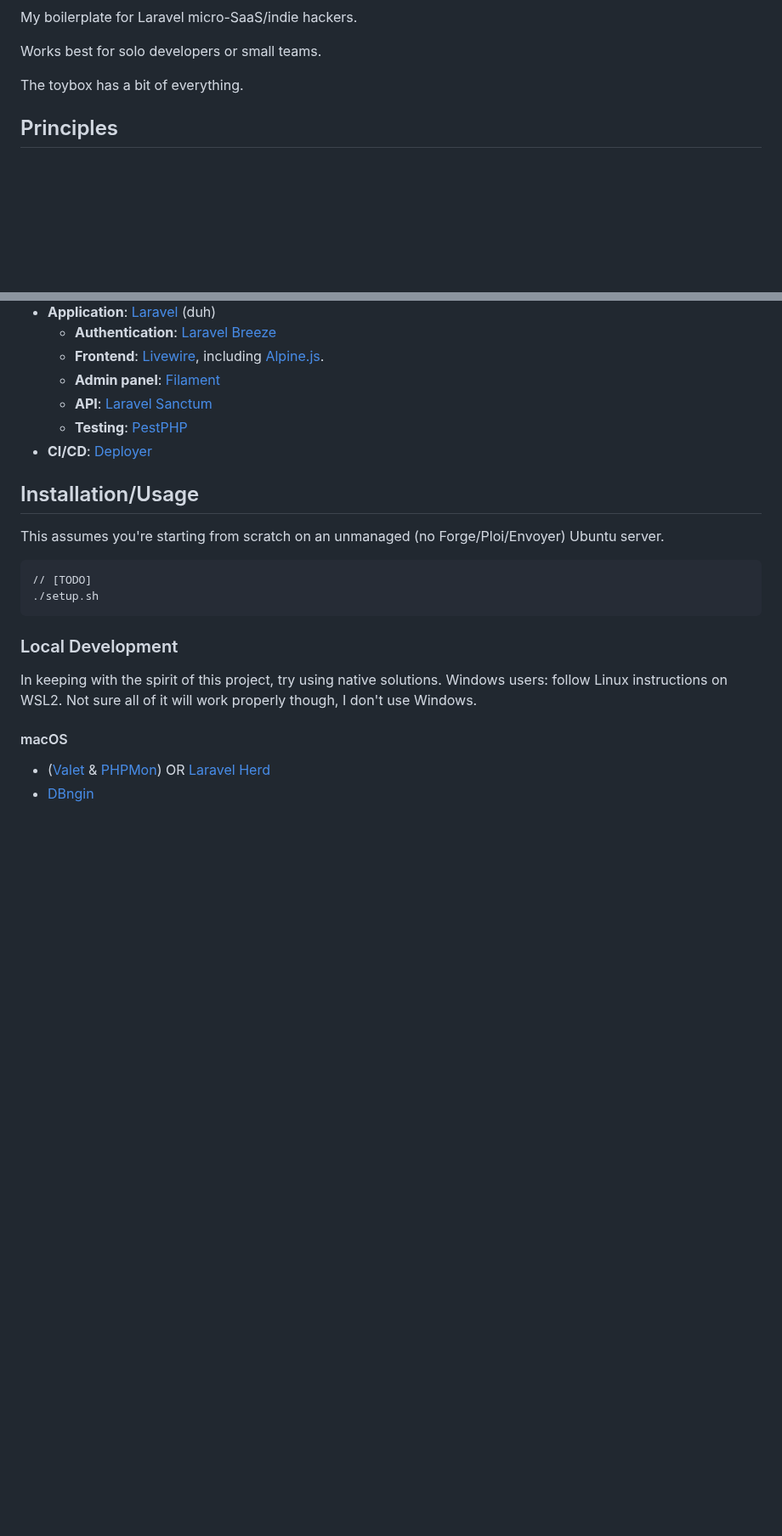
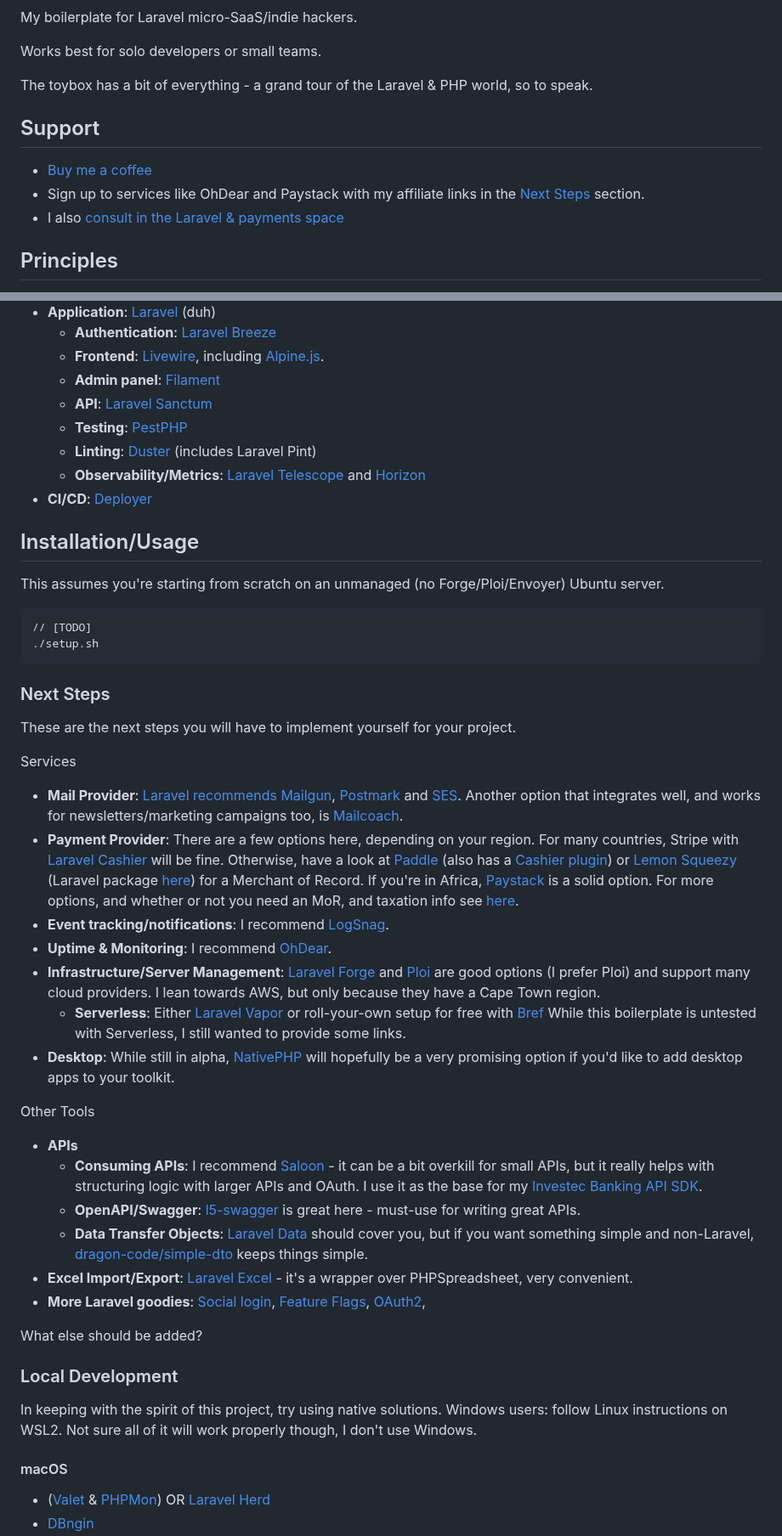
Before and after one commit to nikspyratos/toybox, a Markdown page: README.md, 2 parts joined by grey strips. Shown at 85% size. Drawn GitHub-style; blank space fills up the shorter version.

Commit message:
Feat: Lots more suggestions in README

````diff
--- a/README.md
+++ b/README.md
@@ -2,7 +2,13 @@ My boilerplate for Laravel micro-SaaS/indie hackers.
 
 Works best for solo developers or small teams.
 
-The toybox has a bit of everything.
+The toybox has a bit of everything - a grand tour of the Laravel & PHP world, so to speak.
+
+## Support
+
+- [Buy me a coffee](https://tip-jar.co.za/@thecapegreek)
+- Sign up to services like OhDear and Paystack with my affiliate links in the [Next Steps](#next-steps) section.
+- I also [consult in the Laravel & payments space](https://nik.software)
 
 ## Principles
 
@@ -26,6 +33,8 @@ The toybox has a bit of everything.
   - **Admin panel**: [Filament](https://filamentphp.com/)
   - **API**: [Laravel Sanctum](https://laravel.com/docs/10.x/sanctum)
   - **Testing**: [PestPHP](https://pestphp.com/)
+  - **Linting**: [Duster](https://github.com/tighten/duster) (includes Laravel Pint)
+  - **Observability/Metrics**: [Laravel Telescope](https://laravel.com/docs/10.x/telescope) and [Horizon](https://laravel.com/docs/10.x/horizon)
 - **CI/CD**: [Deployer](https://deployer.org/)
 
 ## Installation/Usage
@@ -36,6 +45,29 @@ This assumes you're starting from scratch on an unmanaged (no Forge/Ploi/Envoyer
 // [TODO]
 ./setup.sh
 ```
+
+### Next Steps
+
+These are the next steps you will have to implement yourself for your project.
+
+Services
+- **Mail Provider**: [Laravel recommends](https://laravel.com/docs/10.x/mail#introduction) [Mailgun](https://www.mailgun.com/), [Postmark](https://postmarkapp.com/) and [SES](https://aws.amazon.com/ses/). Another option that integrates well, and works for newsletters/marketing campaigns too, is [Mailcoach](https://mailcoach.app/).
+- **Payment Provider**: There are a few options here, depending on your region. For many countries, Stripe with [Laravel Cashier](https://laravel.com/docs/10.x/billing#introduction) will be fine. Otherwise, have a look at [Paddle](https://www.paddle.com/) (also has a [Cashier plugin](https://laravel.com/docs/10.x/cashier-paddle)) or [Lemon Squeezy](https://lemonsqueezy.com) (Laravel package [here](https://github.com/lmsqueezy/laravel)) for a Merchant of Record. If you're in Africa, [Paystack](https://paystack.com/) is a solid option. For more options, and whether or not you need an MoR, and taxation info see [here](https://writing.nikspyratos.com/Perceptions/Ambition+-+Careers+-+Entrepreneurship/Resources/Payment+Gateways).
+- **Event tracking/notifications**: I recommend [LogSnag](https://logsnag.com/).
+- **Uptime & Monitoring**: I recommend [OhDear](https://ohdear.app/?via=nikspyratos).
+- **Infrastructure/Server Management**: [Laravel Forge](https://forge.laravel.com/) and [Ploi](https://ploi.io/) are good options (I prefer Ploi) and support many cloud providers. I lean towards AWS, but only because they have a Cape Town region.
+  - **Serverless**: Either [Laravel Vapor](https://vapor.laravel.com/) or roll-your-own setup for free with [Bref](https://bref.sh/) While this boilerplate is untested with Serverless, I still wanted to provide some links.
+- **Desktop**: While still in alpha, [NativePHP](https://nativephp.com/) will hopefully be a very promising option if you'd like to add desktop apps to your toolkit.
+
+Other Tools
+- **APIs**
+  - **Consuming APIs**: I recommend [Saloon](https://docs.saloon.dev/) - it can be a bit overkill for small APIs, but it really helps with structuring logic with larger APIs and OAuth. I use it as the base for my [Investec Banking API SDK](https://github.com/nikspyratos/investec-sdk-php).
+  - **OpenAPI/Swagger**: [l5-swagger](https://github.com/DarkaOnLine/L5-Swagger) is great here - must-use for writing great APIs.
+  - **Data Transfer Objects**: [Laravel Data](https://spatie.be/docs/laravel-data/v3/introduction) should cover you, but if you want something simple and non-Laravel, [dragon-code/simple-dto](https://github.com/TheDragonCode/simple-data-transfer-object) keeps things simple.
+- **Excel Import/Export**: [Laravel Excel](https://docs.laravel-excel.com/3.1/getting-started/) - it's a wrapper over PHPSpreadsheet, very convenient.
+- **More Laravel goodies**: [Social login](https://laravel.com/docs/10.x/socialite), [Feature Flags](https://laravel.com/docs/10.x/pennant), [OAuth2](https://laravel.com/docs/10.x/passport),
+
+What else should be added?
 
 ### Local Development
 
````
Also changed, not shown: other parts of README.md (+2 -1 lines).
